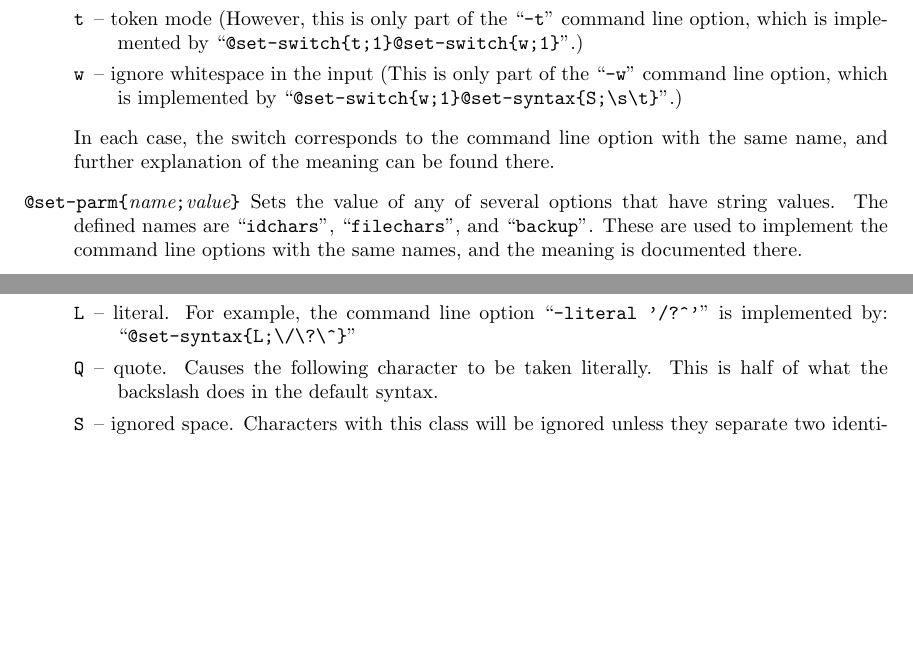
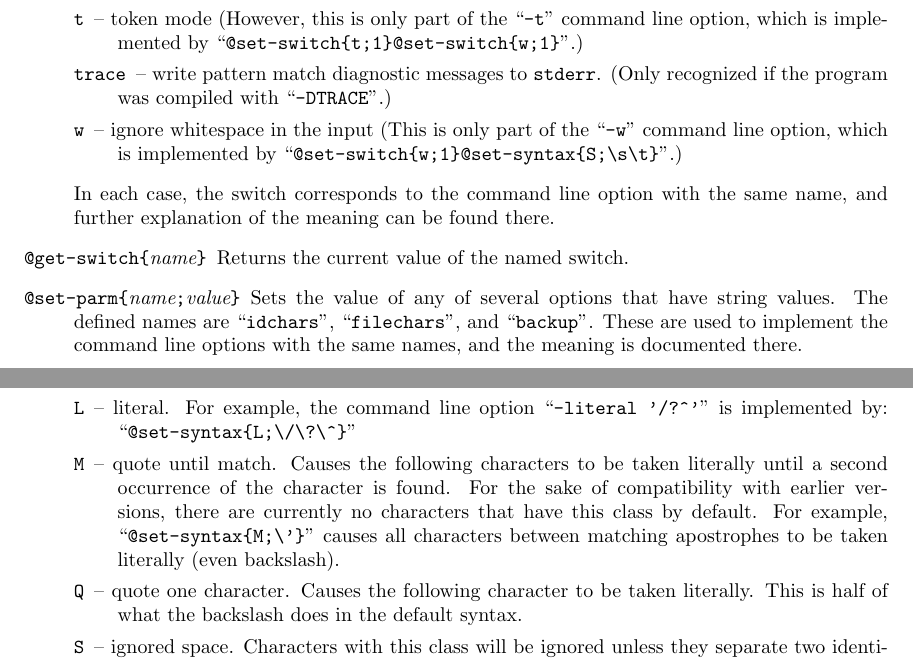
Before and after one commit to koraa/gema, a LaTeX document (doc/doc.tex, which reads doc/function.tex): two parts of pages 20 and 21 of 25, joined at a grey line, cut so that both start at the same text, the shorter picture padded with empty space. Compiled offline with pdfLaTeX.

Commit message:
New functions @get-switch and @out-column.  New "trace" switch. New syntax kind "M" for string quote.

```diff
--- a/doc/function.tex
+++ b/doc/function.tex
@@ -790,6 +794,8 @@ the only switch that takes a number rather than being just true or false.
 (However, this is only part of the ``\verb/-t/'' command line option,
 which is implemented by
 ``\verb/@set-switch{t;1}@set-switch{w;1}/''.)
+\item[\tt trace] -- write pattern match diagnostic messages to {\tt stderr}.
+  (Only recognized if the program was compiled with ``\verb/-DTRACE/''.)
 \item[\tt w] -- ignore whitespace in the input
 (This is only part of the ``\verb/-w/'' command line option, which is
 implemented by
@@ -797,6 +803,9 @@ implemented by
 \end{description}
 In each case, the switch corresponds to the command line option with the
 same name, and further explanation of the meaning can be found there.
+
+\item[{\tt @get-switch\ttlb}{\it name}{\tt \ttrb}]
+Returns the current value of the named switch.
 
 \item[{\tt @set-parm\ttlb}{\it name}{\tt ;}{\it value}{\tt \ttrb}]
 Sets the value of any of several options that have string values.
@@ -850,7 +859,15 @@ letters:
     \item[\tt L] -- literal.  For example, the command line option
 	``\verb|-literal '/?^'|'' is implemented by:
 	``\verb|@set-syntax{L;\/\?\^}|''
-    \item[\tt Q] -- quote.  Causes the following character to be taken
+    \item[\tt M] -- quote until match.
+	Causes the following characters to be taken literally until a
+	second occurrence of the character is found.  For the sake of
+	compatibility with earlier versions, there are currently no
+	characters that have this class by default.
+	For example, ``\verb/@set-syntax{M;\'}/'' causes all characters
+	between matching apostrophes to be taken literally (even backslash).
+    \item[\tt Q] -- quote one character.
+	Causes the following character to be taken
 	literally.  This is half of what the backslash does in the
 	default syntax.
     \item[\tt S] -- ignored space.  Characters with this class will be
```
Also changed, not shown: doc/function.tex (6 more changed lines).
